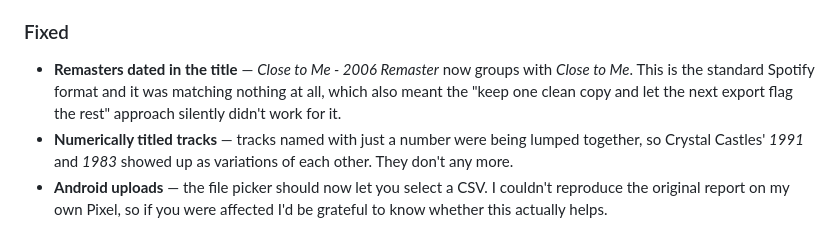
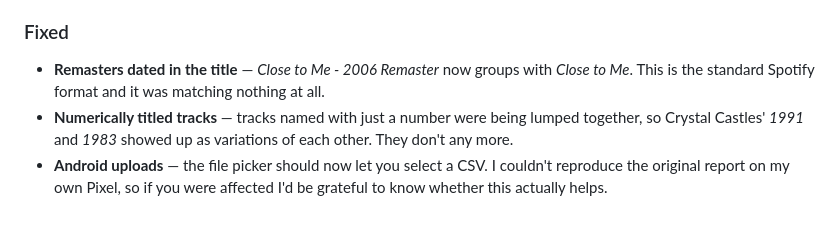
Before and after one commit to scoblitz/scrobble-analyzer, a Markdown page: docs/releases/v0.6.1.md, the part around the change. GitHub-like rendering.

Commit message:
docs: sync v0.6.1 notes with what was actually published
The committed draft still carried a sentence trimmed before publishing -
the aside about the "keep one clean copy" workaround not having worked
for dash-dated remasters.

docs/releases/ is labelled "notes as shipped", so it has to match the
release rather than the draft, or it becomes a second version of the
truth. Same failure the wiki had.

Co-Authored-By: Claude Opus 5 <noreply@anthropic.com>

```diff
--- a/docs/releases/v0.6.1.md
+++ b/docs/releases/v0.6.1.md
@@ -35,8 +35,7 @@ somebody's screenshot.
 ### Fixed
 - **Remasters dated in the title** — *Close to Me - 2006 Remaster* now groups
   with *Close to Me*. This is the standard Spotify format and it was matching
-  nothing at all, which also meant the "keep one clean copy and let the next
-  export flag the rest" approach silently didn't work for it.
+  nothing at all.
 - **Numerically titled tracks** — tracks named with just a number were being
   lumped together, so Crystal Castles' *1991* and *1983* showed up as
   variations of each other. They don't any more.
```
